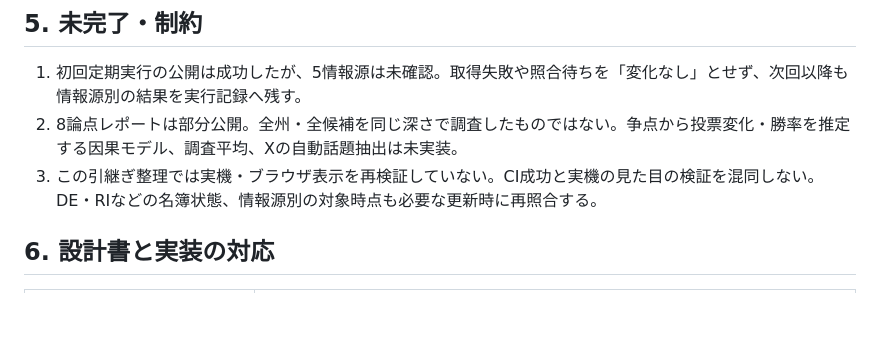
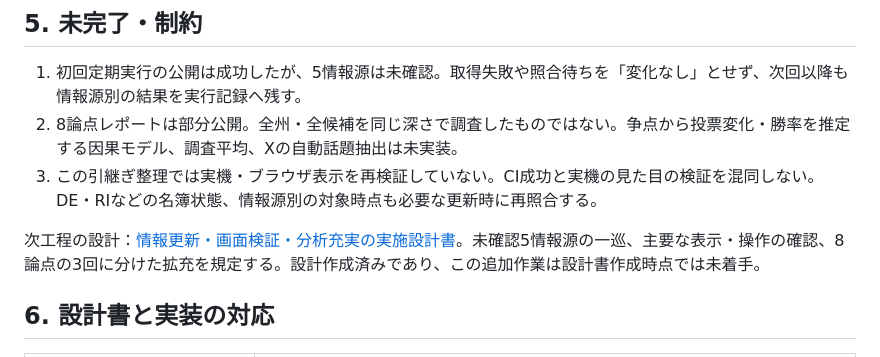
Before and after one commit to guchio2366-dev/us-midterms-2026, a Markdown page: CURRENT_STATE.md, the part around the change. Drawn GitHub-style; blank space fills up the shorter version.

Commit message:
情報更新・画面検証・8論点拡充の実施設計を追加
未確認5情報源の照合、iPad/iPhoneの主要操作検証、接戦6選挙を中心とした8論点の段階的拡充について、対象・成果物・完了条件を定義する。CURRENT_STATEから次工程の設計へ接続する。

```diff
--- a/CURRENT_STATE.md
+++ b/CURRENT_STATE.md
@@ -58,6 +58,8 @@ Iowaの既存研究を削除したわけではない。New Hampshireは後から
 2. 8論点レポートは部分公開。全州・全候補を同じ深さで調査したものではない。争点から投票変化・勝率を推定する因果モデル、調査平均、Xの自動話題抽出は未実装。
 3. この引継ぎ整理では実機・ブラウザ表示を再検証していない。CI成功と実機の見た目の検証を混同しない。DE・RIなどの名簿状態、情報源別の対象時点も必要な更新時に再照合する。
 
+次工程の設計：[情報更新・画面検証・分析充実の実施設計書](docs/data-ui-analysis-design-20260914.md)。未確認5情報源の一巡、主要な表示・操作の確認、8論点の3回に分けた拡充を規定する。設計作成済みであり、この追加作業は設計書作成時点では未着手。
+
 ## 6. 設計書と実装の対応
 
 | 文書 | 位置づけ・後続変更 |
```
Also changed, not shown: docs/data-ui-analysis-design-20260914.md (added, +192 -0 lines).
